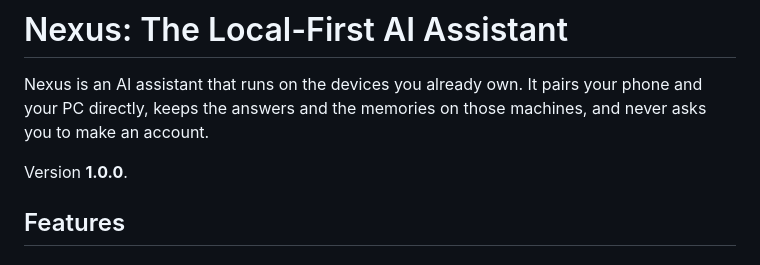
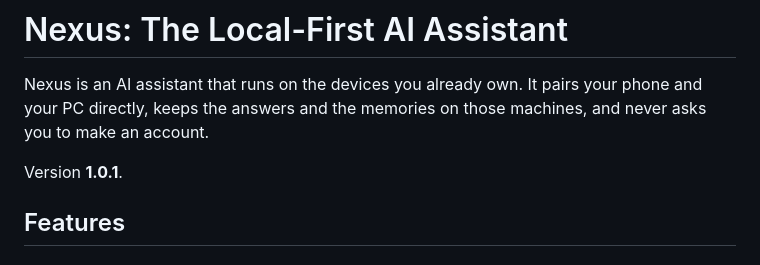
Before and after one commit to TVcraft01/Nexus, a Markdown page: README.md, the part around the change. Drawn GitHub-style.

Commit message:
docs: README names 1.0.1, the version that is actually released
The README still said 1.0.0 after v1.0.1 shipped. Nothing else in it is
version-pinned — the install section points at build output paths, not at
a tag — so this is the one stale line.

🤖 Generated with Codebuff
Co-Authored-By: Codebuff <noreply@codebuff.com>

```diff
--- a/README.md
+++ b/README.md
@@ -4,7 +4,7 @@ Nexus is an AI assistant that runs on the devices you already own. It pairs your
 phone and your PC directly, keeps the answers and the memories on those
 machines, and never asks you to make an account.
 
-Version **1.0.0**.
+Version **1.0.1**.
 
 ## Features
 
```
